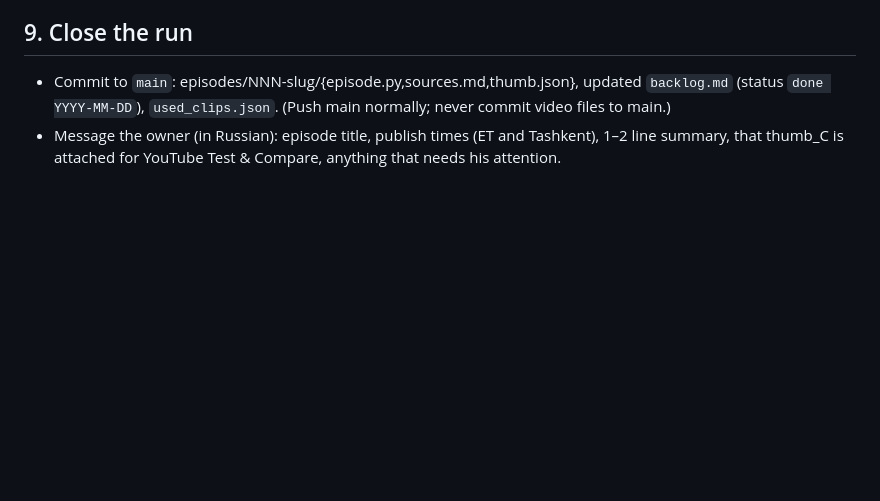
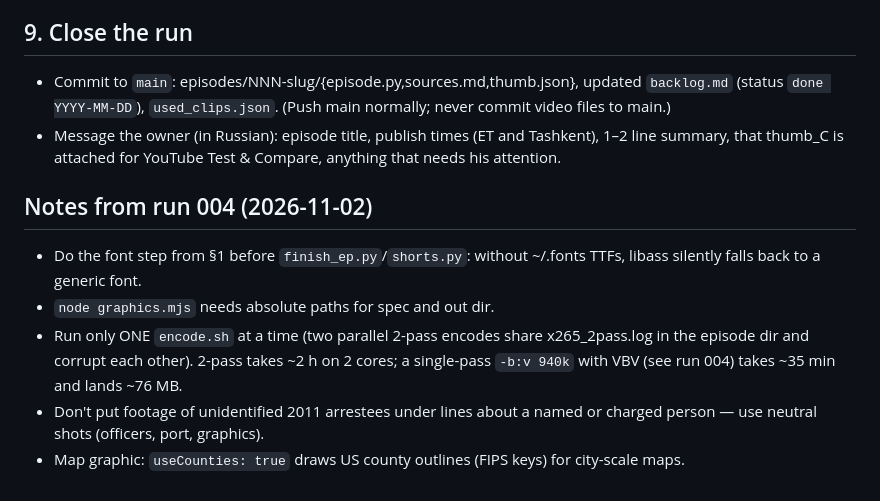
Before and after one commit to ituraev97/coldwarrant-media, a Markdown page: RUNBOOK.md, the part around the change. Drawn GitHub-style; blank space fills up the shorter version.

Commit message:
RUNBOOK: notes from run 004
Co-Authored-By: Claude Opus 5.5 <noreply@anthropic.com>
Claude-Session: https://claude.ai/code/session_01KDki9AQeoe5h4FgNLUBGYs

```diff
--- a/RUNBOOK.md
+++ b/RUNBOOK.md
@@ -90,3 +90,10 @@ git push -f origin up:drop-XXX && git checkout -q main && git branch -D up
 ## 9. Close the run
 - Commit to `main`: episodes/NNN-slug/{episode.py,sources.md,thumb.json}, updated `backlog.md` (status `done YYYY-MM-DD`), `used_clips.json`. (Push main normally; never commit video files to main.)
 - Message the owner (in Russian): episode title, publish times (ET and Tashkent), 1–2 line summary, that thumb_C is attached for YouTube Test & Compare, anything that needs his attention.
+
+## Notes from run 004 (2026-11-02)
+- Do the font step from §1 before `finish_ep.py`/`shorts.py`: without ~/.fonts TTFs, libass silently falls back to a generic font.
+- `node graphics.mjs` needs absolute paths for spec and out dir.
+- Run only ONE `encode.sh` at a time (two parallel 2-pass encodes share x265_2pass.log in the episode dir and corrupt each other). 2-pass takes ~2 h on 2 cores; a single-pass `-b:v 940k` with VBV (see run 004) takes ~35 min and lands ~76 MB.
+- Don't put footage of unidentified 2011 arrestees under lines about a named or charged person — use neutral shots (officers, port, graphics).
+- Map graphic: `useCounties: true` draws US county outlines (FIPS keys) for city-scale maps.
```
